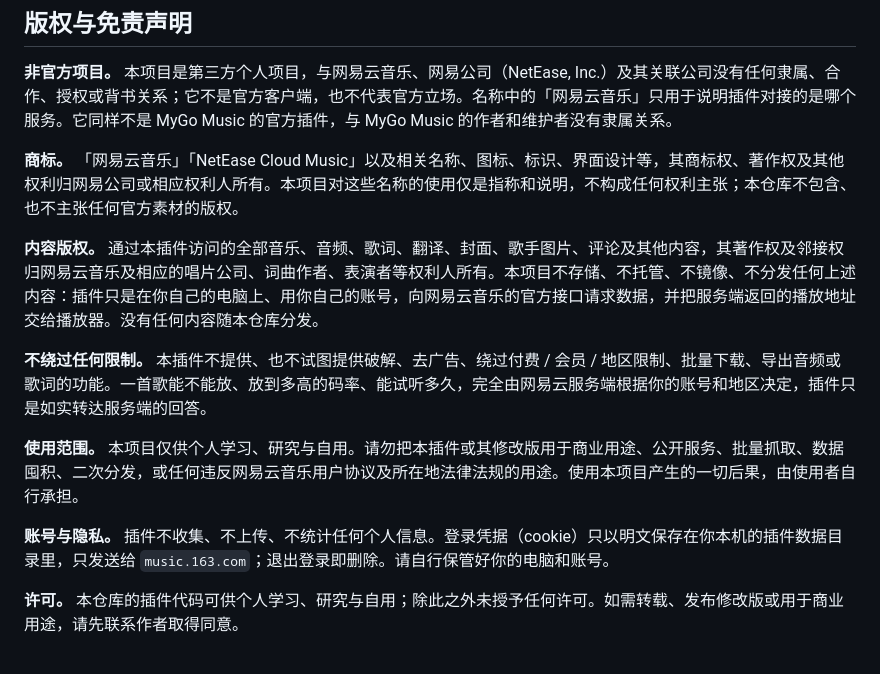
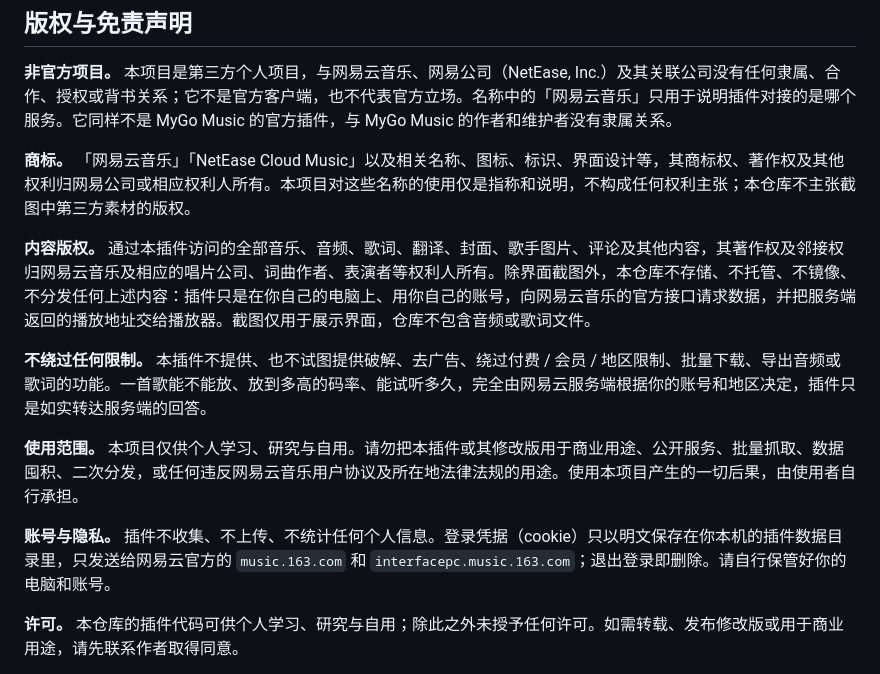
Before and after one commit to SixWa12138/mygo-music-netease-music, a Markdown page: README_ZH.md, the part around one of its changes. Drawn GitHub-style.

```diff
--- a/README_ZH.md
+++ b/README_ZH.md
@@ -84,15 +112,15 @@ mygo-music://install-plugin?repo=SixWa12138/mygo-music-netease-music
 
 **非官方项目。** 本项目是第三方个人项目，与网易云音乐、网易公司（NetEase, Inc.）及其关联公司没有任何隶属、合作、授权或背书关系；它不是官方客户端，也不代表官方立场。名称中的「网易云音乐」只用于说明插件对接的是哪个服务。它同样不是 MyGo Music 的官方插件，与 MyGo Music 的作者和维护者没有隶属关系。
 
-**商标。** 「网易云音乐」「NetEase Cloud Music」以及相关名称、图标、标识、界面设计等，其商标权、著作权及其他权利归网易公司或相应权利人所有。本项目对这些名称的使用仅是指称和说明，不构成任何权利主张；本仓库不包含、也不主张任何官方素材的版权。
+**商标。** 「网易云音乐」「NetEase Cloud Music」以及相关名称、图标、标识、界面设计等，其商标权、著作权及其他权利归网易公司或相应权利人所有。本项目对这些名称的使用仅是指称和说明，不构成任何权利主张；本仓库不主张截图中第三方素材的版权。
 
-**内容版权。** 通过本插件访问的全部音乐、音频、歌词、翻译、封面、歌手图片、评论及其他内容，其著作权及邻接权归网易云音乐及相应的唱片公司、词曲作者、表演者等权利人所有。本项目不存储、不托管、不镜像、不分发任何上述内容：插件只是在你自己的电脑上、用你自己的账号，向网易云音乐的官方接口请求数据，并把服务端返回的播放地址交给播放器。没有任何内容随本仓库分发。
+**内容版权。** 通过本插件访问的全部音乐、音频、歌词、翻译、封面、歌手图片、评论及其他内容，其著作权及邻接权归网易云音乐及相应的唱片公司、词曲作者、表演者等权利人所有。除界面截图外，本仓库不存储、不托管、不镜像、不分发任何上述内容：插件只是在你自己的电脑上、用你自己的账号，向网易云音乐的官方接口请求数据，并把服务端返回的播放地址交给播放器。截图仅用于展示界面，仓库不包含音频或歌词文件。
 
 **不绕过任何限制。** 本插件不提供、也不试图提供破解、去广告、绕过付费 / 会员 / 地区限制、批量下载、导出音频或歌词的功能。一首歌能不能放、放到多高的码率、能试听多久，完全由网易云服务端根据你的账号和地区决定，插件只是如实转达服务端的回答。
 
 **使用范围。** 本项目仅供个人学习、研究与自用。请勿把本插件或其修改版用于商业用途、公开服务、批量抓取、数据囤积、二次分发，或任何违反网易云音乐用户协议及所在地法律法规的用途。使用本项目产生的一切后果，由使用者自行承担。
 
-**账号与隐私。** 插件不收集、不上传、不统计任何个人信息。登录凭据（cookie）只以明文保存在你本机的插件数据目录里，只发送给 `music.163.com`；退出登录即删除。请自行保管好你的电脑和账号。
+**账号与隐私。** 插件不收集、不上传、不统计任何个人信息。登录凭据（cookie）只以明文保存在你本机的插件数据目录里，只发送给网易云官方的 `music.163.com` 和 `interfacepc.music.163.com`；退出登录即删除。请自行保管好你的电脑和账号。
 
 **许可。** 本仓库的插件代码可供个人学习、研究与自用；除此之外未授予任何许可。如需转载、发布修改版或用于商业用途，请先联系作者取得同意。
 
```
Also changed, not shown: other parts of README_ZH.md (+35 -7 lines), README.md (+4 -2 lines), screenshots/mygo-music-home.png (added).
